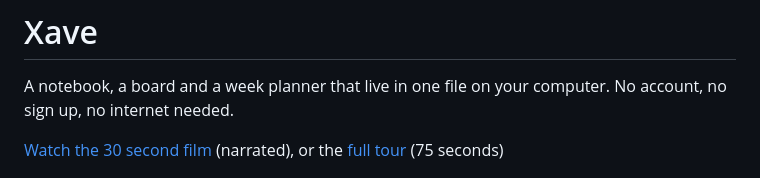
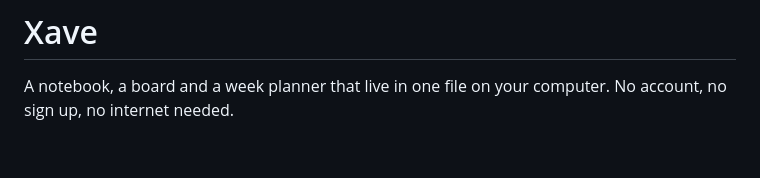
Before and after one commit to xvrpdlla2026/xave-note, a Markdown page: README.md, the part around the change. Rendered like a GitHub page; blank space fills up the shorter version.

Commit message:
docs(readme): drop the duplicated film link

```diff
--- a/README.md
+++ b/README.md
@@ -6,8 +6,6 @@
 
 A notebook, a board and a week planner that live in one file on your computer.
 No account, no sign up, no internet needed.
-
-[Watch the 30 second film](docs/xave-ad.mp4) (narrated), or the [full tour](docs/xave-tour.mp4) (75 seconds)
 
 ![The notes screen](docs/screenshot-notes.png)
 
```
